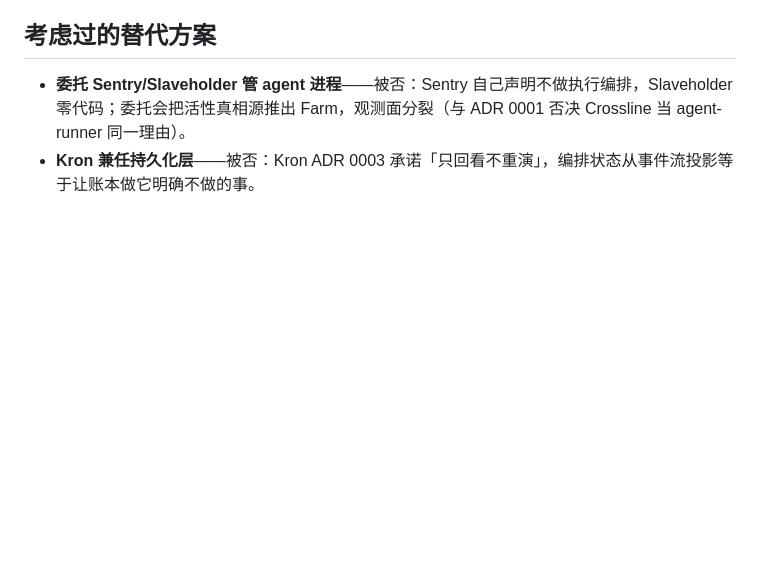
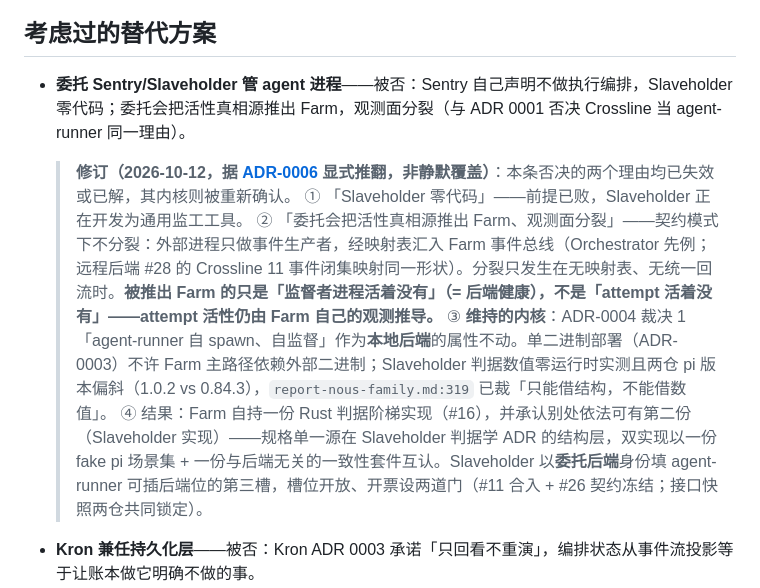
Before and after one commit to JoeWest9966/Farm, a Markdown page: docs/adr/0004-farm-host-process-model.md, the part around the change. Drawn GitHub-style; blank space fills up the shorter version.

```diff
--- a/docs/adr/0004-farm-host-process-model.md
+++ b/docs/adr/0004-farm-host-process-model.md
@@ -36,6 +36,12 @@ Farm 宿主进程的运行时形态未定：谁 spawn 并监督 pi agent 子进
 ## 考虑过的替代方案
 
 - **委托 Sentry/Slaveholder 管 agent 进程**——被否：Sentry 自己声明不做执行编排，Slaveholder 零代码；委托会把活性真相源推出 Farm，观测面分裂（与 ADR 0001 否决 Crossline 当 agent-runner 同一理由）。
+
+  > **修订（2026-10-12，据 [ADR-0006](0006-agent-runner-backend-seam.md) 显式推翻，非静默覆盖）**：本条否决的两个理由均已失效或已解，其内核则被重新确认。
+  > ① 「Slaveholder 零代码」——前提已败，Slaveholder 正在开发为通用监工工具。
+  > ② 「委托会把活性真相源推出 Farm、观测面分裂」——契约模式下不分裂：外部进程只做事件生产者，经映射表汇入 Farm 事件总线（Orchestrator 先例；远程后端 #28 的 Crossline 11 事件闭集映射同一形状）。分裂只发生在无映射表、无统一回流时。**被推出 Farm 的只是「监督者进程活着没有」（= 后端健康），不是「attempt 活着没有」——attempt 活性仍由 Farm 自己的观测推导。**
+  > ③ **维持的内核**：ADR-0004 裁决 1「agent-runner 自 spawn、自监督」作为**本地后端**的属性不动。单二进制部署（ADR-0003）不许 Farm 主路径依赖外部二进制；Slaveholder 判据数值零运行时实测且两仓 pi 版本偏斜（1.0.2 vs 0.84.3），`report-nous-family.md:319` 已裁「只能借结构，不能借数值」。
+  > ④ 结果：Farm 自持一份 Rust 判据阶梯实现（#16），并承认别处依法可有第二份（Slaveholder 实现）——规格单一源在 Slaveholder 判据学 ADR 的结构层，双实现以一份 fake pi 场景集 + 一份与后端无关的一致性套件互认。Slaveholder 以**委托后端**身份填 agent-runner 可插后端位的第三槽，槽位开放、开票设两道门（#11 合入 + #26 契约冻结；接口快照两仓共同锁定）。
 - **Kron 兼任持久化层**——被否：Kron ADR 0003 承诺「只回看不重演」，编排状态从事件流投影等于让账本做它明确不做的事。
 - **Farm 自建事件账**——被否：Kron 五命令全实现、全测试绿、契约字段级冻结，重写是纯重复建设。
 - **Farm 维护自己的凭据库**——被否：违反「兄弟仓库保持独立」，重复 Warehouse，且制造第二个机密落盘点。
```
Also changed, not shown: GLOSSARY.md (+27 -3 lines), docs/adr/0006-agent-runner-backend-seam.md (added, +160 -0 lines).
